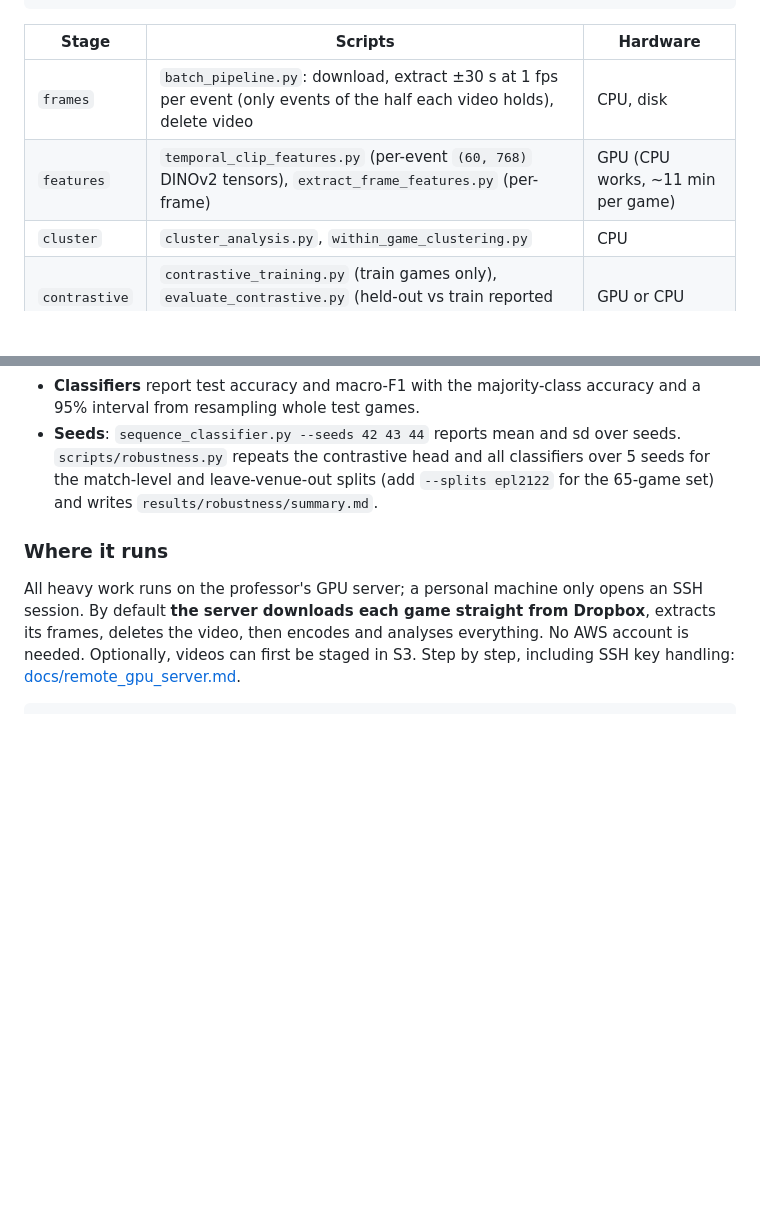
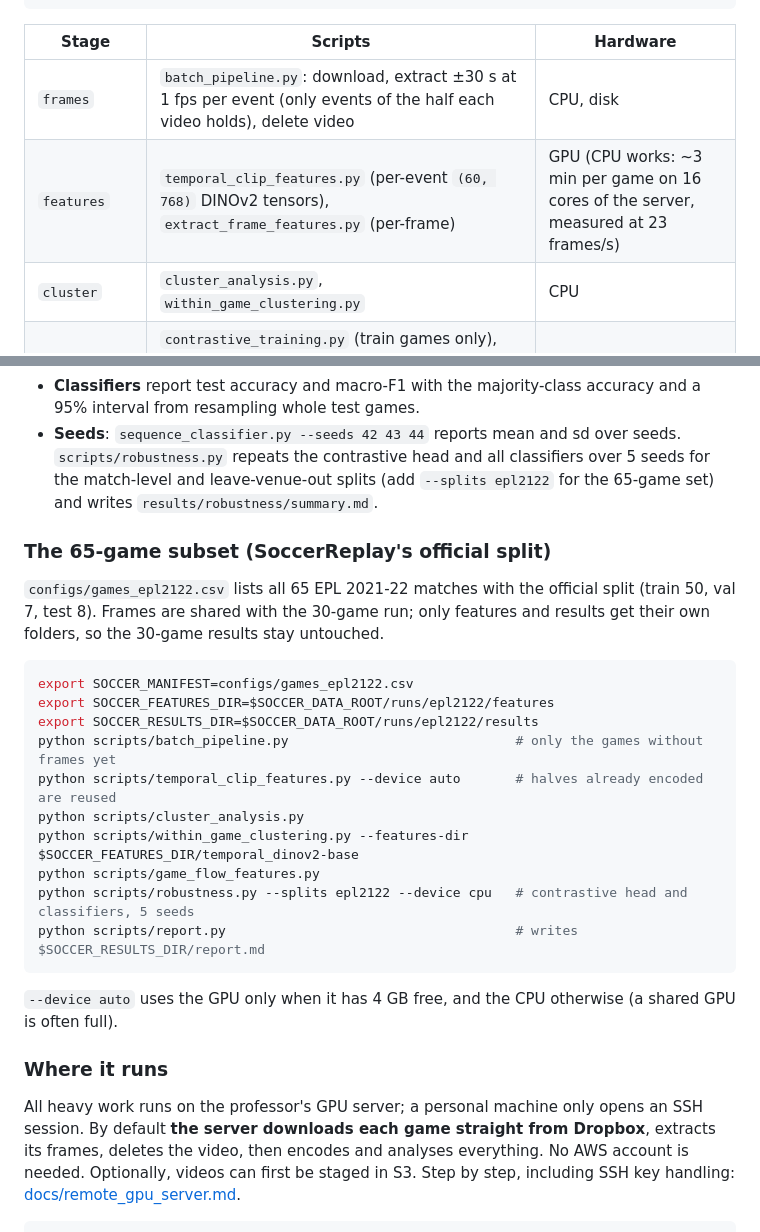
Before and after one commit to AcaiLab/Soccer, a Markdown page: README.md, 2 parts joined by grey strips. Drawn GitHub-style; blank space fills up the shorter version.

Commit message:
Document how to run the 65-game subset

````diff
--- a/README.md
+++ b/README.md
@@ -79,7 +79,7 @@ python run_dino_pipeline.py --stages frames --local-only # extract from videos a
 | Stage | Scripts | Hardware |
 |---|---|---|
 | `frames` | `batch_pipeline.py`: download, extract ±30 s at 1 fps per event (only events of the half each video holds), delete video | CPU, disk |
-| `features` | `temporal_clip_features.py` (per-event `(60, 768)` DINOv2 tensors), `extract_frame_features.py` (per-frame) | GPU (CPU works, ~11 min per game) |
+| `features` | `temporal_clip_features.py` (per-event `(60, 768)` DINOv2 tensors), `extract_frame_features.py` (per-frame) | GPU (CPU works: ~3 min per game on 16 cores of the server, measured at 23 frames/s) |
 | `cluster` | `cluster_analysis.py`, `within_game_clustering.py` | CPU |
 | `contrastive` | `contrastive_training.py` (train games only), `evaluate_contrastive.py` (held-out vs train reported separately) | GPU or CPU |
 | `classify` | `event_classification.py`, `sequence_classifier.py`, `game_flow_features.py` + `multimodal_classification.py`, `temporal_event_classifier.py` | CPU (sequence models prefer GPU) |
@@ -91,6 +91,25 @@ Every reported number comes with what it should be compared against:
 - **Clustering** is scored against the event labels (ARI, NMI, purity next to its shuffled-cluster purity) *and* against game identity (`Game_ARI`, `Game_NMI`). `Game_ARI` well above `ARI` means the clusters follow the match more than the event.
 - **Classifiers** report test accuracy and macro-F1 with the majority-class accuracy and a 95% interval from resampling whole test games.
 - **Seeds**: `sequence_classifier.py --seeds 42 43 44` reports mean and sd over seeds. `scripts/robustness.py` repeats the contrastive head and all classifiers over 5 seeds for the match-level and leave-venue-out splits (add `--splits epl2122` for the 65-game set) and writes `results/robustness/summary.md`.
+
+### The 65-game subset (SoccerReplay's official split)
+
+`configs/games_epl2122.csv` lists all 65 EPL 2021-22 matches with the official split (train 50, val 7, test 8). Frames are shared with the 30-game run; only features and results get their own folders, so the 30-game results stay untouched.
+
+```bash
+export SOCCER_MANIFEST=configs/games_epl2122.csv
+export SOCCER_FEATURES_DIR=$SOCCER_DATA_ROOT/runs/epl2122/features
+export SOCCER_RESULTS_DIR=$SOCCER_DATA_ROOT/runs/epl2122/results
+python scripts/batch_pipeline.py                             # only the games without frames yet
+python scripts/temporal_clip_features.py --device auto       # halves already encoded are reused
+python scripts/cluster_analysis.py
+python scripts/within_game_clustering.py --features-dir $SOCCER_FEATURES_DIR/temporal_dinov2-base
+python scripts/game_flow_features.py
+python scripts/robustness.py --splits epl2122 --device cpu   # contrastive head and classifiers, 5 seeds
+python scripts/report.py                                     # writes $SOCCER_RESULTS_DIR/report.md
+```
+
+`--device auto` uses the GPU only when it has 4 GB free, and the CPU otherwise (a shared GPU is often full).
 
 ### Where it runs
 
````
